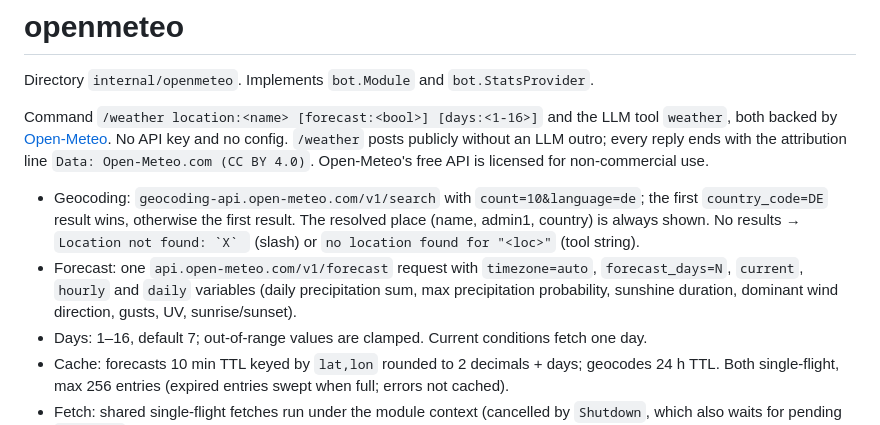
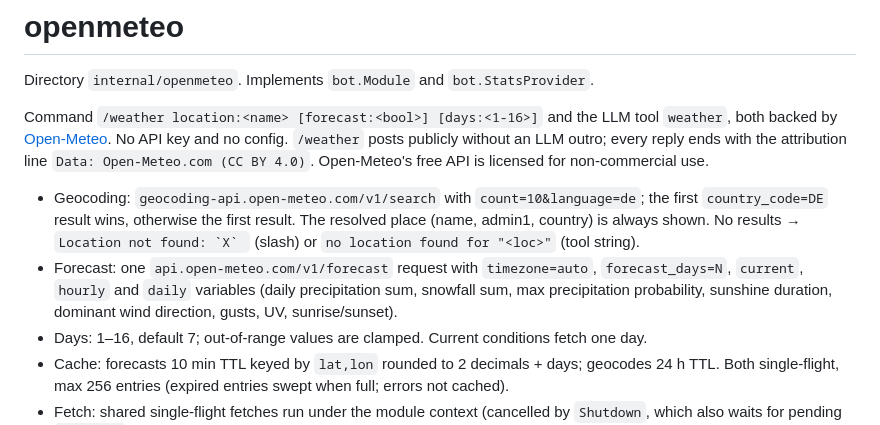
Before and after one commit to toksikk/gidbig, a Markdown page: docs/modules/openmeteo.md, the part around the change. GitHub-like rendering.

Commit message:
docs: list snowfall in openmeteo forecast variables

```diff
--- a/docs/modules/openmeteo.md
+++ b/docs/modules/openmeteo.md
@@ -5,7 +5,7 @@ Directory `internal/openmeteo`. Implements `bot.Module` and `bot.StatsProvider`.
 Command `/weather location:<name> [forecast:<bool>] [days:<1-16>]` and the LLM tool `weather`, both backed by [Open-Meteo](https://open-meteo.com). No API key and no config. `/weather` posts publicly without an LLM outro; every reply ends with the attribution line `Data: Open-Meteo.com (CC BY 4.0)`. Open-Meteo's free API is licensed for non-commercial use.
 
 - Geocoding: `geocoding-api.open-meteo.com/v1/search` with `count=10&language=de`; the first `country_code=DE` result wins, otherwise the first result. The resolved place (name, admin1, country) is always shown. No results → ``Location not found: `X` `` (slash) or `no location found for "<loc>"` (tool string).
-- Forecast: one `api.open-meteo.com/v1/forecast` request with `timezone=auto`, `forecast_days=N`, `current`, `hourly` and `daily` variables (daily precipitation sum, max precipitation probability, sunshine duration, dominant wind direction, gusts, UV, sunrise/sunset).
+- Forecast: one `api.open-meteo.com/v1/forecast` request with `timezone=auto`, `forecast_days=N`, `current`, `hourly` and `daily` variables (daily precipitation sum, snowfall sum, max precipitation probability, sunshine duration, dominant wind direction, gusts, UV, sunrise/sunset).
 - Days: 1–16, default 7; out-of-range values are clamped. Current conditions fetch one day.
 - Cache: forecasts 10 min TTL keyed by `lat,lon` rounded to 2 decimals + days; geocodes 24 h TTL. Both single-flight, max 256 entries (expired entries swept when full; errors not cached).
 - Fetch: shared single-flight fetches run under the module context (cancelled by `Shutdown`, which also waits for pending `/weather` replies), not the first caller's; 15 s HTTP timeout, non-200 is an error, bodies capped at 1 MiB.
```
